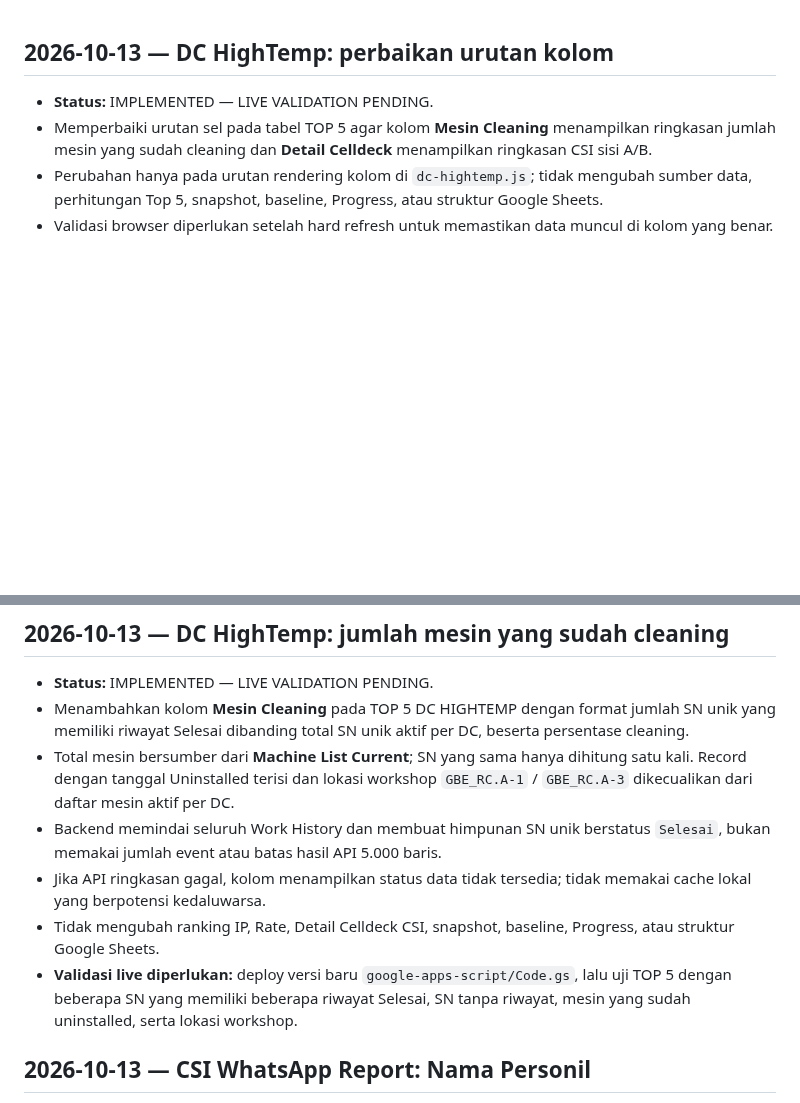
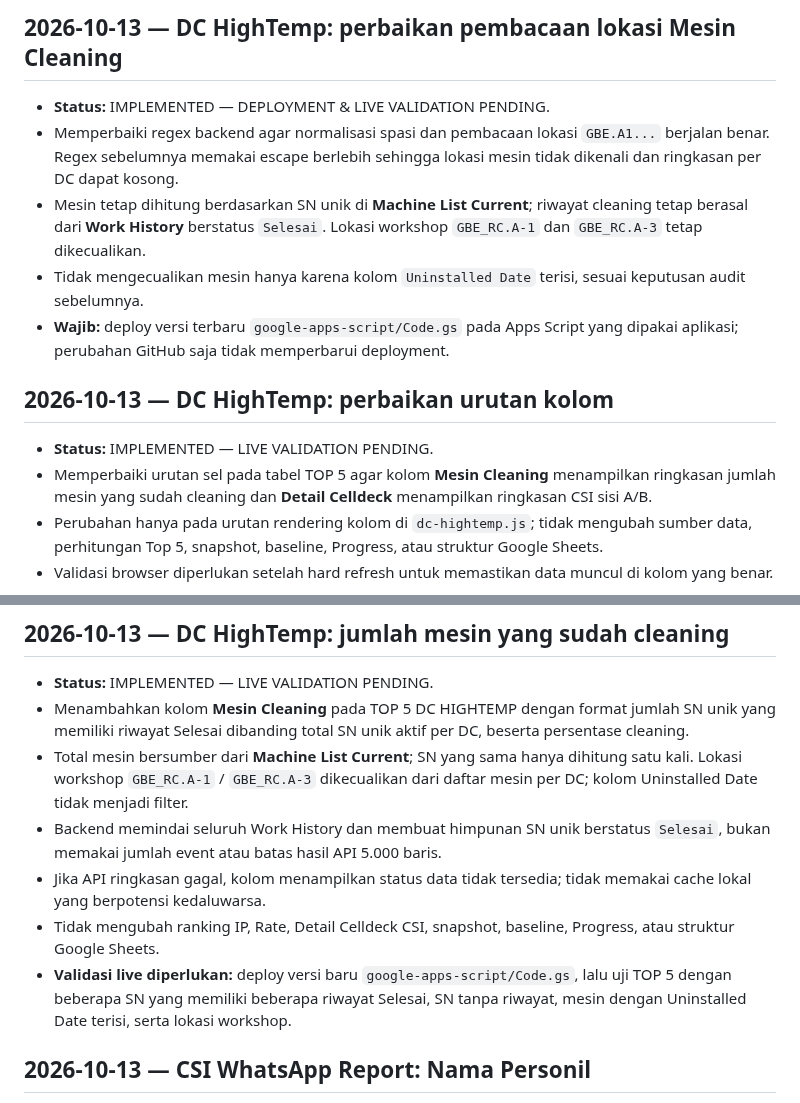
Before and after one commit to noxxadev/comp, a Markdown page: README.md, 2 parts joined by grey strips. Drawn GitHub-style; blank space fills up the shorter version.

Commit message:
Document DC machine cleaning location regex fix

```diff
--- a/README.md
+++ b/README.md
@@ -1,3 +1,10 @@
+## 2026-10-13 — DC HighTemp: perbaikan pembacaan lokasi Mesin Cleaning
+- **Status:** IMPLEMENTED — DEPLOYMENT & LIVE VALIDATION PENDING.
+- Memperbaiki regex backend agar normalisasi spasi dan pembacaan lokasi `GBE.A1...` berjalan benar. Regex sebelumnya memakai escape berlebih sehingga lokasi mesin tidak dikenali dan ringkasan per DC dapat kosong.
+- Mesin tetap dihitung berdasarkan SN unik di **Machine List Current**; riwayat cleaning tetap berasal dari **Work History** berstatus `Selesai`. Lokasi workshop `GBE_RC.A-1` dan `GBE_RC.A-3` tetap dikecualikan.
+- Tidak mengecualikan mesin hanya karena kolom `Uninstalled Date` terisi, sesuai keputusan audit sebelumnya.
+- **Wajib:** deploy versi terbaru `google-apps-script/Code.gs` pada Apps Script yang dipakai aplikasi; perubahan GitHub saja tidak memperbarui deployment.
+
 ## 2026-10-13 — DC HighTemp: perbaikan urutan kolom
 - **Status:** IMPLEMENTED — LIVE VALIDATION PENDING.
 - Memperbaiki urutan sel pada tabel TOP 5 agar kolom **Mesin Cleaning** menampilkan ringkasan jumlah mesin yang sudah cleaning dan **Detail Celldeck** menampilkan ringkasan CSI sisi A/B.
@@ -7,11 +14,11 @@
 ## 2026-10-13 — DC HighTemp: jumlah mesin yang sudah cleaning
 - **Status:** IMPLEMENTED — LIVE VALIDATION PENDING.
 - Menambahkan kolom **Mesin Cleaning** pada TOP 5 DC HIGHTEMP dengan format jumlah SN unik yang memiliki riwayat Selesai dibanding total SN unik aktif per DC, beserta persentase cleaning.
-- Total mesin bersumber dari **Machine List Current**; SN yang sama hanya dihitung satu kali. Record dengan tanggal Uninstalled terisi dan lokasi workshop `GBE_RC.A-1` / `GBE_RC.A-3` dikecualikan dari daftar mesin aktif per DC.
+- Total mesin bersumber dari **Machine List Current**; SN yang sama hanya dihitung satu kali. Lokasi workshop `GBE_RC.A-1` / `GBE_RC.A-3` dikecualikan dari daftar mesin per DC; kolom Uninstalled Date tidak menjadi filter.
 - Backend memindai seluruh Work History dan membuat himpunan SN unik berstatus `Selesai`, bukan memakai jumlah event atau batas hasil API 5.000 baris.
 - Jika API ringkasan gagal, kolom menampilkan status data tidak tersedia; tidak memakai cache lokal yang berpotensi kedaluwarsa.
 - Tidak mengubah ranking IP, Rate, Detail Celldeck CSI, snapshot, baseline, Progress, atau struktur Google Sheets.
-- **Validasi live diperlukan:** deploy versi baru `google-apps-script/Code.gs`, lalu uji TOP 5 dengan beberapa SN yang memiliki beberapa riwayat Selesai, SN tanpa riwayat, mesin yang sudah uninstalled, serta lokasi workshop.
+- **Validasi live diperlukan:** deploy versi baru `google-apps-script/Code.gs`, lalu uji TOP 5 dengan beberapa SN yang memiliki beberapa riwayat Selesai, SN tanpa riwayat, mesin dengan Uninstalled Date terisi, serta lokasi workshop.
 
 ## 2026-10-13 — CSI WhatsApp Report: Nama Personil
 - **Status:** IMPLEMENTED — LIVE VALIDATION PENDING.
```
